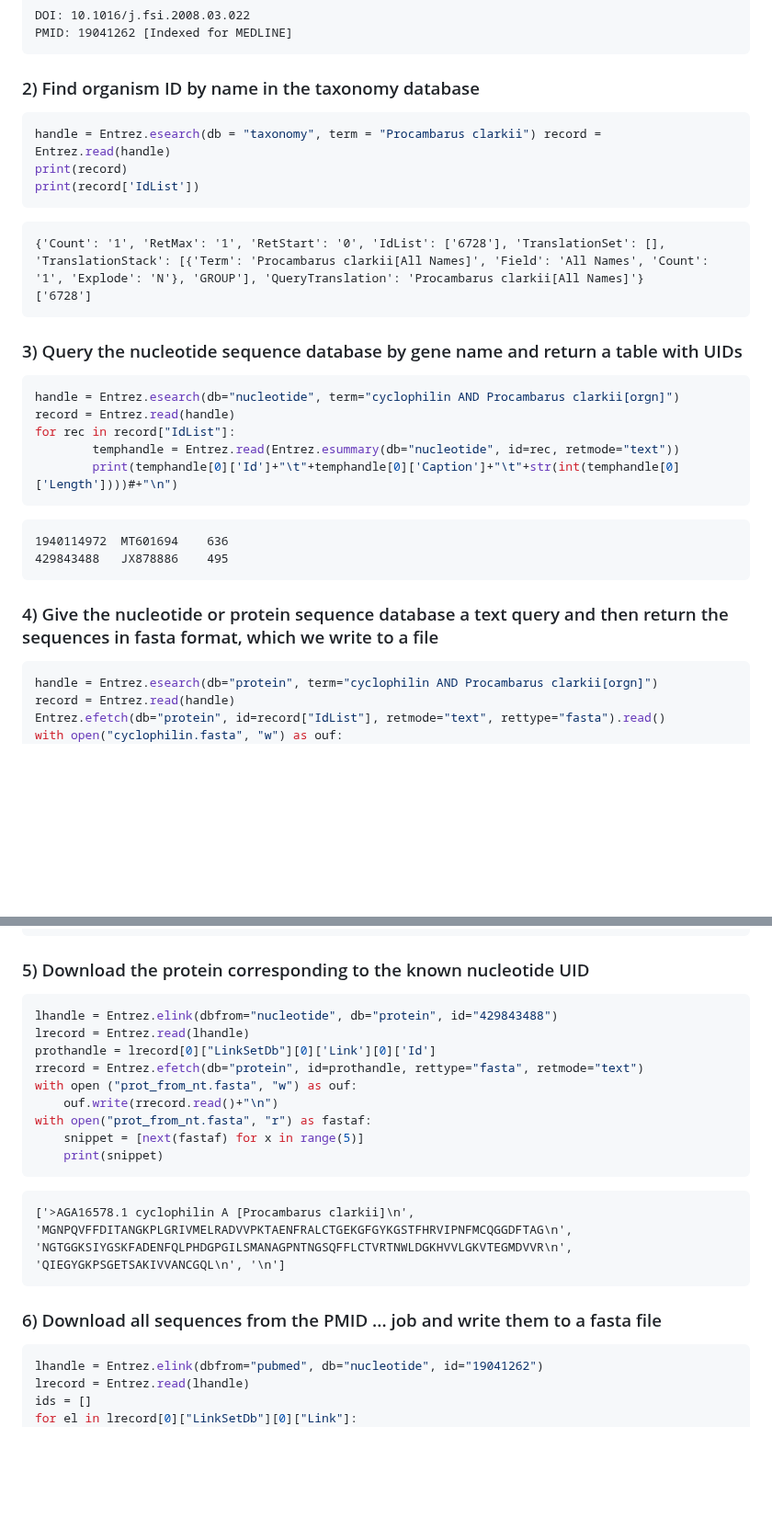
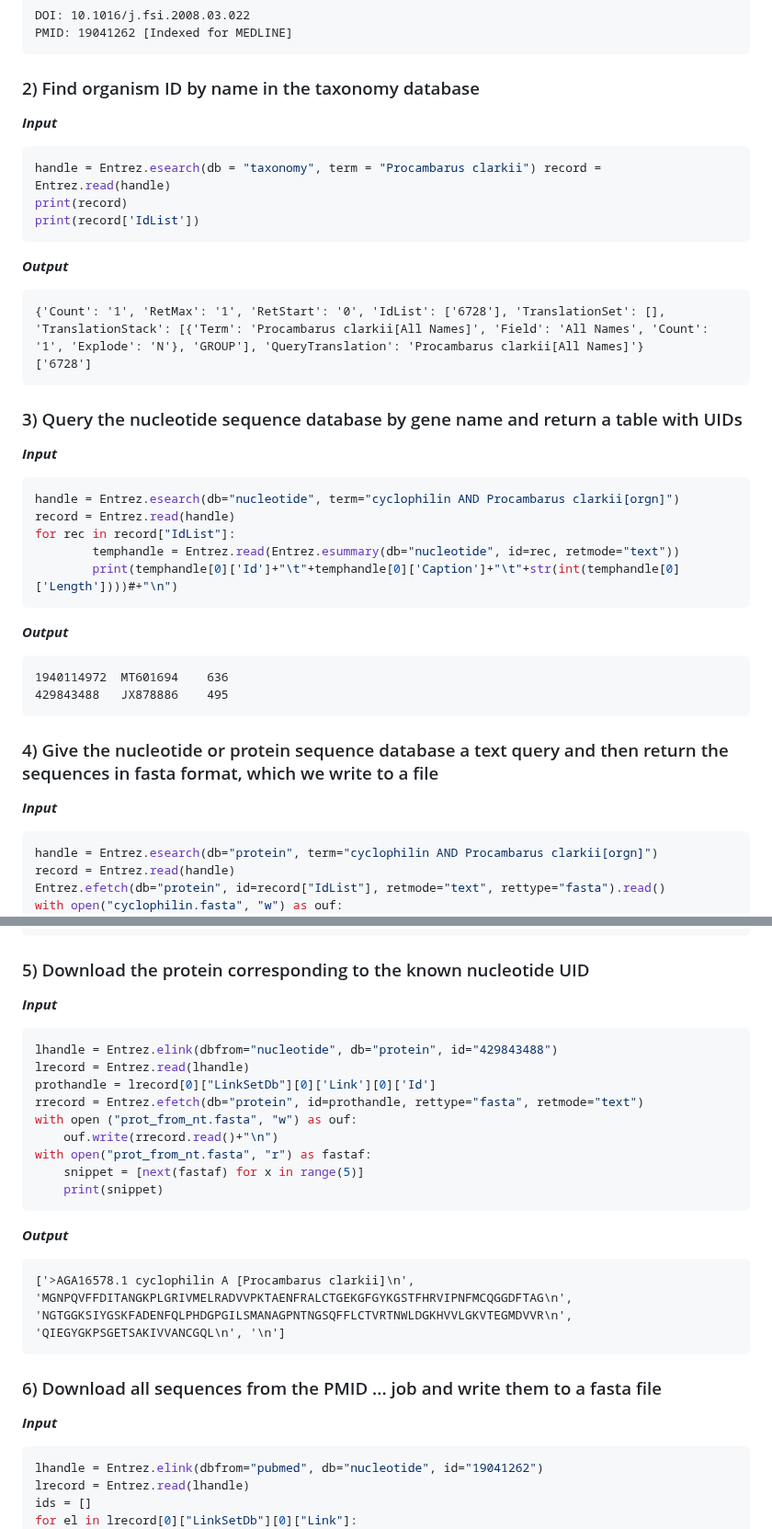
Before and after one commit to iliapopov17/BI-Phylogenetics, a Markdown page: 2 - Mining Data/README.md, 2 parts joined by grey strips. Shown at 92% size. Drawn GitHub-style; blank space fills up the shorter version.

````diff
--- a/2 - Mining Data/README.md
+++ b/2 - Mining Data/README.md
@@ -95,11 +101,15 @@ PMID: 19041262 [Indexed for MEDLINE]
 
 ### 2) Find organism ID by name in the taxonomy database
 
+**_Input_**
+
 ```python
 handle = Entrez.esearch(db = "taxonomy", term = "Procambarus clarkii") record = Entrez.read(handle)
 print(record)
 print(record['IdList'])
 ```
+
+**_Output_**
 
 ```
 {'Count': '1', 'RetMax': '1', 'RetStart': '0', 'IdList': ['6728'], 'TranslationSet': [], 'TranslationStack': [{'Term': 'Procambarus clarkii[All Names]', 'Field': 'All Names', 'Count': '1', 'Explode': 'N'}, 'GROUP'], 'QueryTranslation': 'Procambarus clarkii[All Names]'}
@@ -107,6 +117,8 @@ print(record['IdList'])
 ```
 
 ### 3) Query the nucleotide sequence database by gene name and return a table with UIDs
+
+**_Input_**
 
 ```python
 handle = Entrez.esearch(db="nucleotide", term="cyclophilin AND Procambarus clarkii[orgn]")
@@ -116,12 +128,16 @@ for rec in record["IdList"]:
         print(temphandle[0]['Id']+"\t"+temphandle[0]['Caption']+"\t"+str(int(temphandle[0]['Length'])))#+"\n")
 ```
 
+**_Output_**
+
 ```
 1940114972	MT601694	636
 429843488	JX878886	495
 ```
 
 ### 4) Give the nucleotide or protein sequence database a text query and then return the sequences in fasta format, which we write to a file
+
+**_Input_**
 
 ```python
 handle = Entrez.esearch(db="protein", term="cyclophilin AND Procambarus clarkii[orgn]")
@@ -141,6 +159,8 @@ with open("cyclophilin.fasta", "r") as fastaf:
 ```
 
 ### 5) Download the protein corresponding to the known nucleotide UID
+
+**_Input_**
 
 ```python
 lhandle = Entrez.elink(dbfrom="nucleotide", db="protein", id="429843488")
@@ -154,11 +174,15 @@ with open("prot_from_nt.fasta", "r") as fastaf:
     print(snippet)
 ```
 
+**_Output_**
+
 ```
 ['>AGA16578.1 cyclophilin A [Procambarus clarkii]\n', 'MGNPQVFFDITANGKPLGRIVMELRADVVPKTAENFRALCTGEKGFGYKGSTFHRVIPNFMCQGGDFTAG\n', 'NGTGGKSIYGSKFADENFQLPHDGPGILSMANAGPNTNGSQFFLCTVRTNWLDGKHVVLGKVTEGMDVVR\n', 'QIEGYGKPSGETSAKIVVANCGQL\n', '\n']
 ```
 
 ### 6) Download all sequences from the PMID ... job and write them to a fasta file
+
+**_Input_**
 
 ```python
 lhandle = Entrez.elink(dbfrom="pubmed", db="nucleotide", id="19041262")
````
Also changed, not shown: other parts of 2 - Mining Data/README.md (+60 -0 lines).
